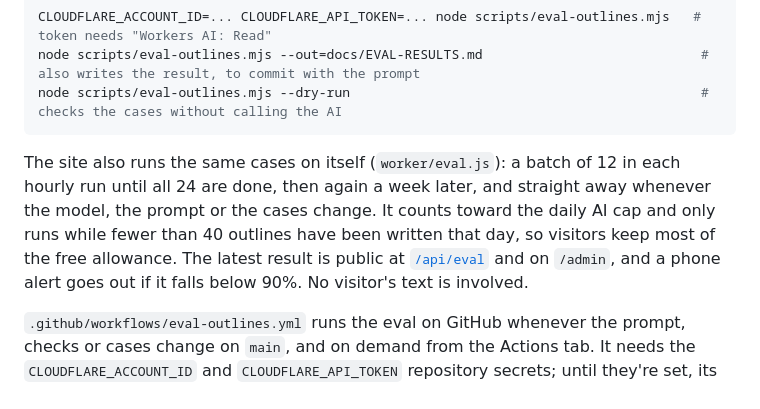
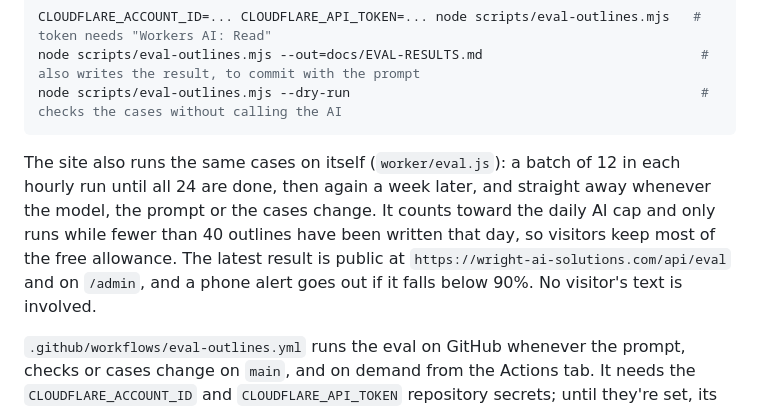
Before and after one commit to thomaswright03/wright-ai-solutions, a Markdown page: README.md, the part around the change. Rendered like a GitHub page.

````diff
--- a/README.md
+++ b/README.md
@@ -39,7 +39,7 @@ node scripts/eval-outlines.mjs --out=docs/EVAL-RESULTS.md
 node scripts/eval-outlines.mjs --dry-run                                             # checks the cases without calling the AI
 ```
 
-The site also runs the same cases on itself (`worker/eval.js`): a batch of 12 in each hourly run until all 24 are done, then again a week later, and straight away whenever the model, the prompt or the cases change. It counts toward the daily AI cap and only runs while fewer than 40 outlines have been written that day, so visitors keep most of the free allowance. The latest result is public at [`/api/eval`](https://wright-ai-solutions.com/api/eval) and on `/admin`, and a phone alert goes out if it falls below 90%. No visitor's text is involved.
+The site also runs the same cases on itself (`worker/eval.js`): a batch of 12 in each hourly run until all 24 are done, then again a week later, and straight away whenever the model, the prompt or the cases change. It counts toward the daily AI cap and only runs while fewer than 40 outlines have been written that day, so visitors keep most of the free allowance. The latest result is public at `https://wright-ai-solutions.com/api/eval` and on `/admin`, and a phone alert goes out if it falls below 90%. No visitor's text is involved.
 
 `.github/workflows/eval-outlines.yml` runs the eval on GitHub whenever the prompt, checks or cases change on `main`, and on demand from the Actions tab. It needs the `CLOUDFLARE_ACCOUNT_ID` and `CLOUDFLARE_API_TOKEN` repository secrets; until they're set, its "Run the eval" job shows as skipped and the run summary says "Not run", after checking the cases without calling the AI.
 
````
Also changed, not shown: docs/SIGNUP-SETUP.md (+1 -1 lines).
